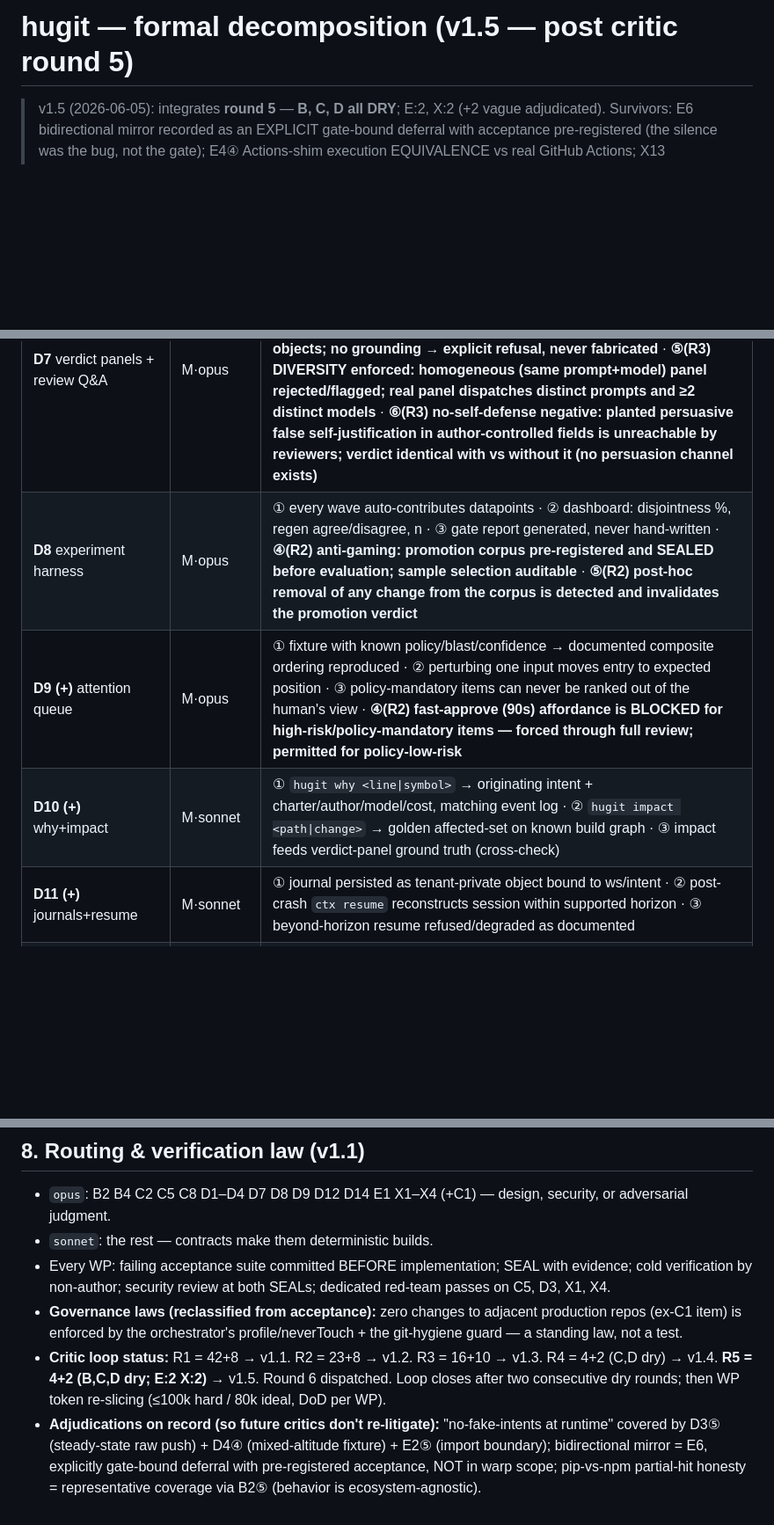
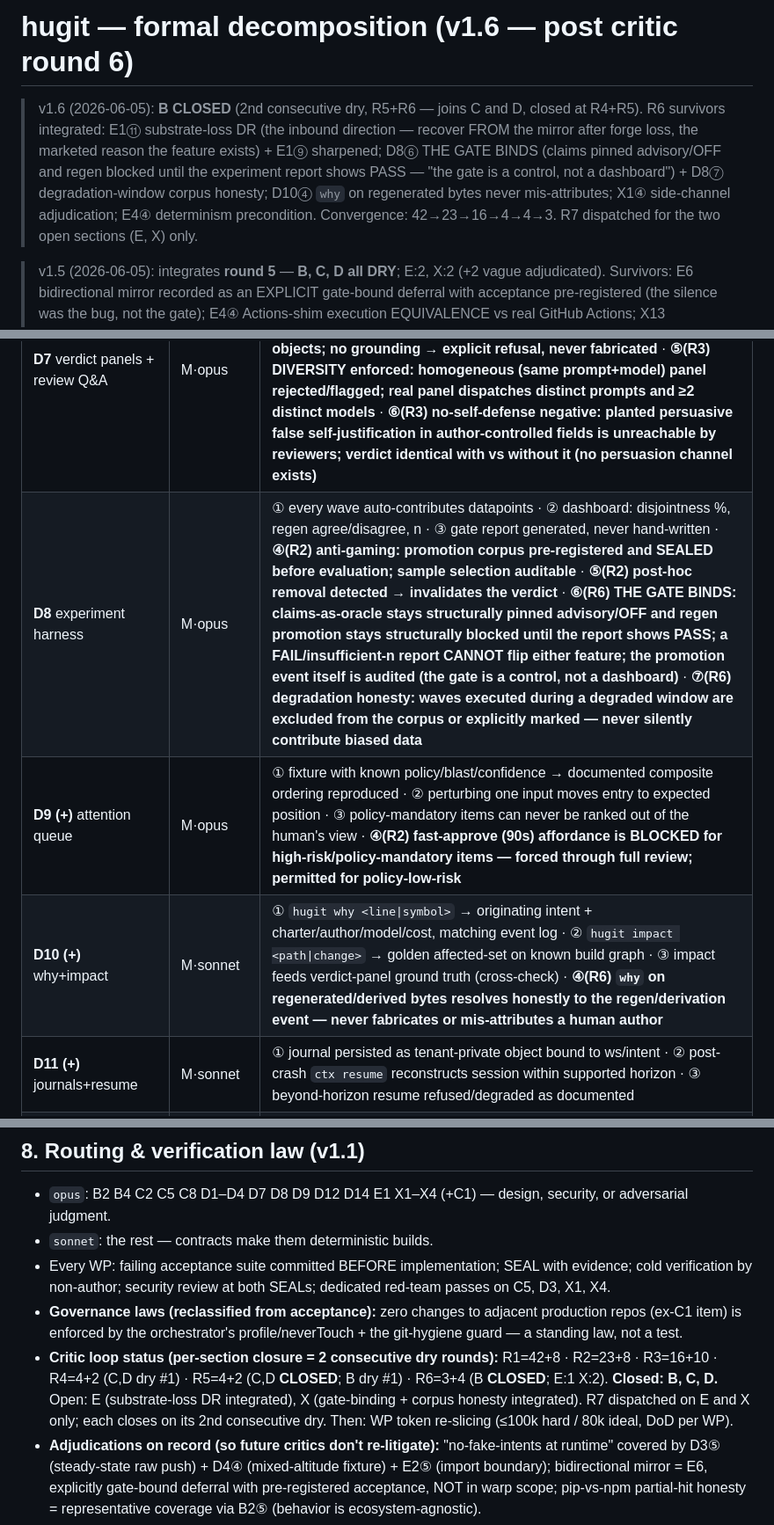
Before and after one commit to gmhelmold/hugit, a Markdown page: docs/plan/decomposition.md, 3 parts joined by grey strips. Shown at 88% size. Drawn GitHub-style; blank space fills up the shorter version.

Commit message:
docs(plan): decomposition v1.6 — B closed; gate-binding + substrate DR in
R6: B closed (2nd consecutive dry, joining C and D). Integrated the
three survivors: E1(11) substrate-loss DR — the inbound recovery
direction that is the mirror's marketed reason to exist (forge dies
-> mirror is a byte-complete working git repo, recovery/resume proven,
recovered content imports as change-events never fabricated intents)
+ E1(9) recovery-source/completeness/resume pinned; D8(6) the
experiment gate BINDS (claims pinned advisory/OFF and regen promotion
structurally blocked until the report shows PASS; FAIL/insufficient
cannot flip features; promotion event audited — "a control, not a
dashboard") + D8(7) degradation-window corpus honesty; D10(4) why on
regenerated bytes never mis-attributes a human; X1(4) side-channel
adjudication (private = no cross-tenant existence signal; public
sharing = documented by-design disclosure); E4(4) determinism
precondition on the equivalence fixture. Convergence:
42->23->16->4->4->3. R7 dispatched on the two open sections only.

Signed-off-by: Gustavo Schneiter <gustavo@humangr.com>
Co-Authored-By: Claude Opus 4.8 (1M context) <noreply@anthropic.com>

```diff
--- a/docs/plan/decomposition.md
+++ b/docs/plan/decomposition.md
@@ -1,4 +1,15 @@
-# hugit — formal decomposition (v1.5 — post critic round 5)
+# hugit — formal decomposition (v1.6 — post critic round 6)
+
+> v1.6 (2026-06-05): **B CLOSED** (2nd consecutive dry, R5+R6 — joins C and D,
+> closed at R4+R5). R6 survivors integrated: E1⑪ substrate-loss DR (the
+> inbound direction — recover FROM the mirror after forge loss, the marketed
+> reason the feature exists) + E1⑨ sharpened; D8⑥ THE GATE BINDS (claims
+> pinned advisory/OFF and regen blocked until the experiment report shows
+> PASS — "the gate is a control, not a dashboard") + D8⑦ degradation-window
+> corpus honesty; D10④ `why` on regenerated bytes never mis-attributes;
+> X1④ side-channel adjudication; E4④ determinism precondition.
+> Convergence: 42→23→16→4→4→3. R7 dispatched for the two open sections
+> (E, X) only.
 
 > v1.5 (2026-06-05): integrates **round 5** — **B, C, D all DRY**; E:2, X:2
 > (+2 vague adjudicated). Survivors: E6 bidirectional mirror recorded as an
@@ -86,9 +97,9 @@ model, principal, sig}` · `RegenGate {optin_scope, repass, indep_verdict}`.
 | **D5** ledger+watch+fleet | M·sonnet | ① asked→done→proven per campaign · ② **🔧 watch: EventRecord-to-display p95 <2s (measured per event class)** · ③ **🔧 deep-links resolve to golden expected targets (not just non-error)** · **④(+) planted secret renders REDACTED in ledger/verdict views** · **⑤(R2) two-zoom toggle: intent view ⇄ raw-commit view mutually consistent over the same fixture (one store)** · **⑥(R2) `hugit fleet` emits documented machine-readable schema reflecting true ws/agent state vs fixture** |
 | **D6** policy engine | M·sonnet | ① 3 ported gates local≡forge · ② engine down→landing blocks (kill-test) · ③ policy change = audited event |
 | **D7** verdict panels + review Q&A | M·opus | ① lenses isolated (prompt audit) · ② valid VerdictObject[] + evidence refs · ③ **🔧 planted bug of a NON-author-visible class (semantic/logic, demonstrably uncovered by any author test) caught by ≥1 lens** · **④(R2) human review Q&A: answers = citations to real evidence objects; no grounding → explicit refusal, never fabricated** · **⑤(R3) DIVERSITY enforced: homogeneous (same prompt+model) panel rejected/flagged; real panel dispatches distinct prompts and ≥2 distinct models** · **⑥(R3) no-self-defense negative: planted persuasive false self-justification in author-controlled fields is unreachable by reviewers; verdict identical with vs without it (no persuasion channel exists)** |
-| **D8** experiment harness | M·opus | ① every wave auto-contributes datapoints · ② dashboard: disjointness %, regen agree/disagree, n · ③ gate report generated, never hand-written · **④(R2) anti-gaming: promotion corpus pre-registered and SEALED before evaluation; sample selection auditable** · **⑤(R2) post-hoc removal of any change from the corpus is detected and invalidates the promotion verdict** |
+| **D8** experiment harness | M·opus | ① every wave auto-contributes datapoints · ② dashboard: disjointness %, regen agree/disagree, n · ③ gate report generated, never hand-written · **④(R2) anti-gaming: promotion corpus pre-registered and SEALED before evaluation; sample selection auditable** · **⑤(R2) post-hoc removal detected → invalidates the verdict** · **⑥(R6) THE GATE BINDS: claims-as-oracle stays structurally pinned advisory/OFF and regen promotion stays structurally blocked until the report shows PASS; a FAIL/insufficient-n report CANNOT flip either feature; the promotion event itself is audited (the gate is a control, not a dashboard)** · **⑦(R6) degradation honesty: waves executed during a degraded window are excluded from the corpus or explicitly marked — never silently contribute biased data** |
 | **D9 (+)** attention queue | M·opus | ① fixture with known policy/blast/confidence → documented composite ordering reproduced · ② perturbing one input moves entry to expected position · ③ policy-mandatory items can never be ranked out of the human's view · **④(R2) fast-approve (90s) affordance is BLOCKED for high-risk/policy-mandatory items — forced through full review; permitted for policy-low-risk** |
-| **D10 (+)** why+impact | M·sonnet | ① `hugit why <line\|symbol>` → originating intent + charter/author/model/cost, matching event log · ② `hugit impact <path\|change>` → golden affected-set on known build graph · ③ impact feeds verdict-panel ground truth (cross-check) |
+| **D10 (+)** why+impact | M·sonnet | ① `hugit why <line\|symbol>` → originating intent + charter/author/model/cost, matching event log · ② `hugit impact <path\|change>` → golden affected-set on known build graph · ③ impact feeds verdict-panel ground truth (cross-check) · **④(R6) `why` on regenerated/derived bytes resolves honestly to the regen/derivation event — never fabricates or mis-attributes a human author** |
 | **D11 (+)** journals+resume | M·sonnet | ① journal persisted as tenant-private object bound to ws/intent · ② post-crash `ctx resume` reconstructs session within supported horizon · ③ beyond-horizon resume refused/degraded as documented |
 | **D12 (+)** regen gate | M·opus | ① regen only on opt-in scope; non-opted repo never regens · ② regen lands only if acceptance re-passes AND fresh independent adversarial verdict approves · ③ missing/failing either → blocked + reported · ④ every regen auditable as its own revision · **⑤(R5) anti-smuggling: a file not provably derived (regeneration command must deterministically produce it from sources) CANNOT be classified derived — bypassing the regen gate via a false "derived" declaration is blocked + audited** |
 | **D13 (+)** tournament | S·sonnet | ① `-n N` produces N independent candidates · ② judge panel selects per documented criteria (fixture w/ known-best) · ③ losers remain addressable as evidence |
@@ -159,10 +170,13 @@ test crates + red-team fixtures (`crates/hugit-invariants`).
 - **Governance laws (reclassified from acceptance):** zero changes to
   adjacent production repos (ex-C1 item) is enforced by the orchestrator's
   profile/neverTouch + the git-hygiene guard — a standing law, not a test.
-- **Critic loop status:** R1 = 42+8 → v1.1. R2 = 23+8 → v1.2. R3 = 16+10 →
-  v1.3. R4 = 4+2 (C,D dry) → v1.4. **R5 = 4+2 (B,C,D dry; E:2 X:2)** → v1.5.
-  Round 6 dispatched. Loop closes after two consecutive dry rounds; then WP
-  token re-slicing (≤100k hard / 80k ideal, DoD per WP).
+- **Critic loop status (per-section closure = 2 consecutive dry rounds):**
+  R1=42+8 · R2=23+8 · R3=16+10 · R4=4+2 (C,D dry #1) · R5=4+2 (C,D **CLOSED**;
+  B dry #1) · R6=3+4 (B **CLOSED**; E:1 X:2). **Closed: B, C, D.** Open: E
+  (substrate-loss DR integrated), X (gate-binding + corpus honesty
+  integrated). R7 dispatched on E and X only; each closes on its 2nd
+  consecutive dry. Then: WP token re-slicing (≤100k hard / 80k ideal, DoD
+  per WP).
 - **Adjudications on record (so future critics don't re-litigate):**
   "no-fake-intents at runtime" covered by D3⑤ (steady-state raw push) +
   D4④ (mixed-altitude fixture) + E2⑤ (import boundary); bidirectional
```
Also changed, not shown: other parts of docs/plan/decomposition.md (+3 -3 lines).
